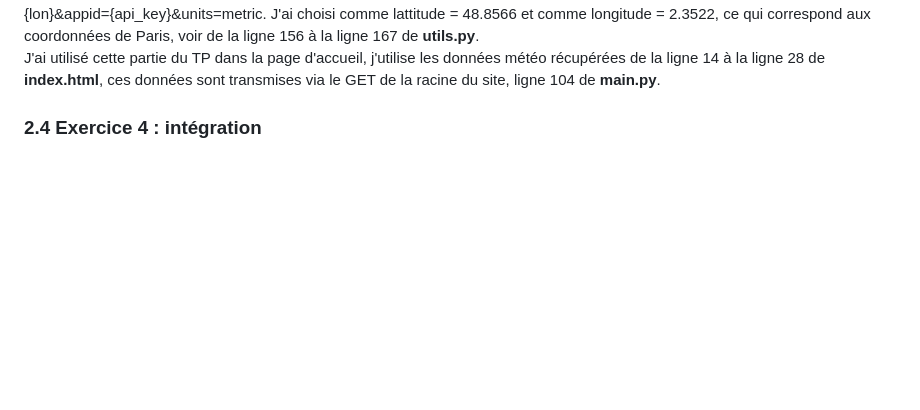
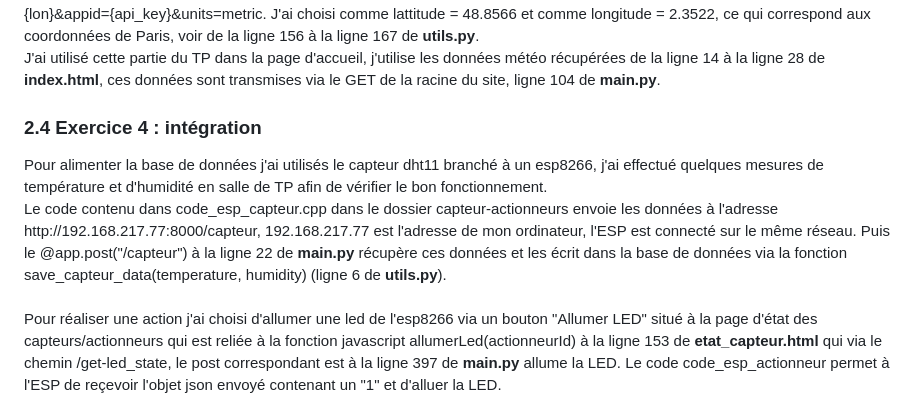
Before and after one commit to lagejo/Mon-Logement-Eco, a Markdown page: CR-TP/TP2.md, the part around the change. Rendered like a GitHub page; blank space fills up the shorter version.

```diff
--- a/CR-TP/TP2.md
+++ b/CR-TP/TP2.md
@@ -31,3 +31,6 @@ Pour avoir accès aux données météo via une requête à l'url : https://api.o
 J'ai choisi comme lattitude = 48.8566 et comme longitude = 2.3522, ce qui correspond aux coordonnées de Paris, voir de la ligne 156 à la ligne 167 de <b>utils.py</b>.<br>
 J'ai utilisé cette partie du TP dans la page d'accueil, j'utilise les données météo récupérées de la ligne 14 à la ligne 28 de <b>index.html</b>, ces données sont transmises via le GET de la racine du site, ligne 104 de <b>main.py</b>.
 <h3>2.4 Exercice 4 : intégration</h3>
+Pour alimenter la base de données j'ai utilisés le capteur dht11 branché à un esp8266, j'ai effectué quelques mesures de température et d'humidité en salle de TP afin de vérifier le bon fonctionnement.<br>
+Le code contenu dans code_esp_capteur.cpp dans le dossier capteur-actionneurs envoie les données à l'adresse http://192.168.217.77:8000/capteur, 192.168.217.77 est l'adresse de mon ordinateur, l'ESP est connecté sur le même réseau. Puis le @app.post("/capteur") à la ligne 22 de <b>main.py</b> récupère ces données et les écrit dans la base de données via la fonction save_capteur_data(temperature, humidity) (ligne 6 de <b>utils.py</b>).<br><br>
+Pour réaliser une action j'ai choisi d'allumer une led de l'esp8266 via un bouton "Allumer LED" situé à la page d'état des capteurs/actionneurs qui est reliée à la fonction javascript allumerLed(actionneurId) à la ligne 153 de <b>etat_capteur.html</b> qui via le chemin /get-led_state, le post correspondant est à la ligne 397 de <b>main.py</b> allume la LED. Le code code_esp_actionneur permet à l'ESP de reçevoir l'objet json envoyé contenant un "1" et d'alluer la LED.
```
